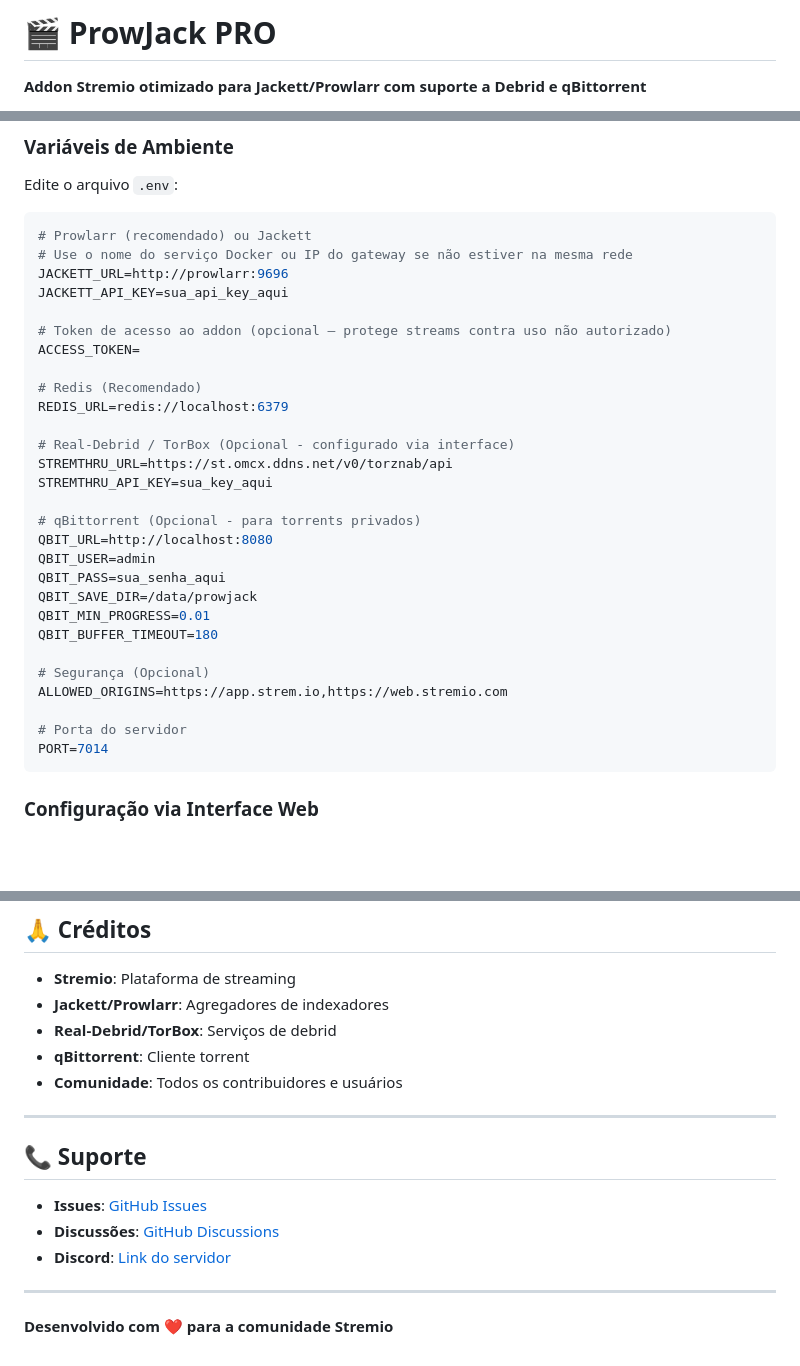
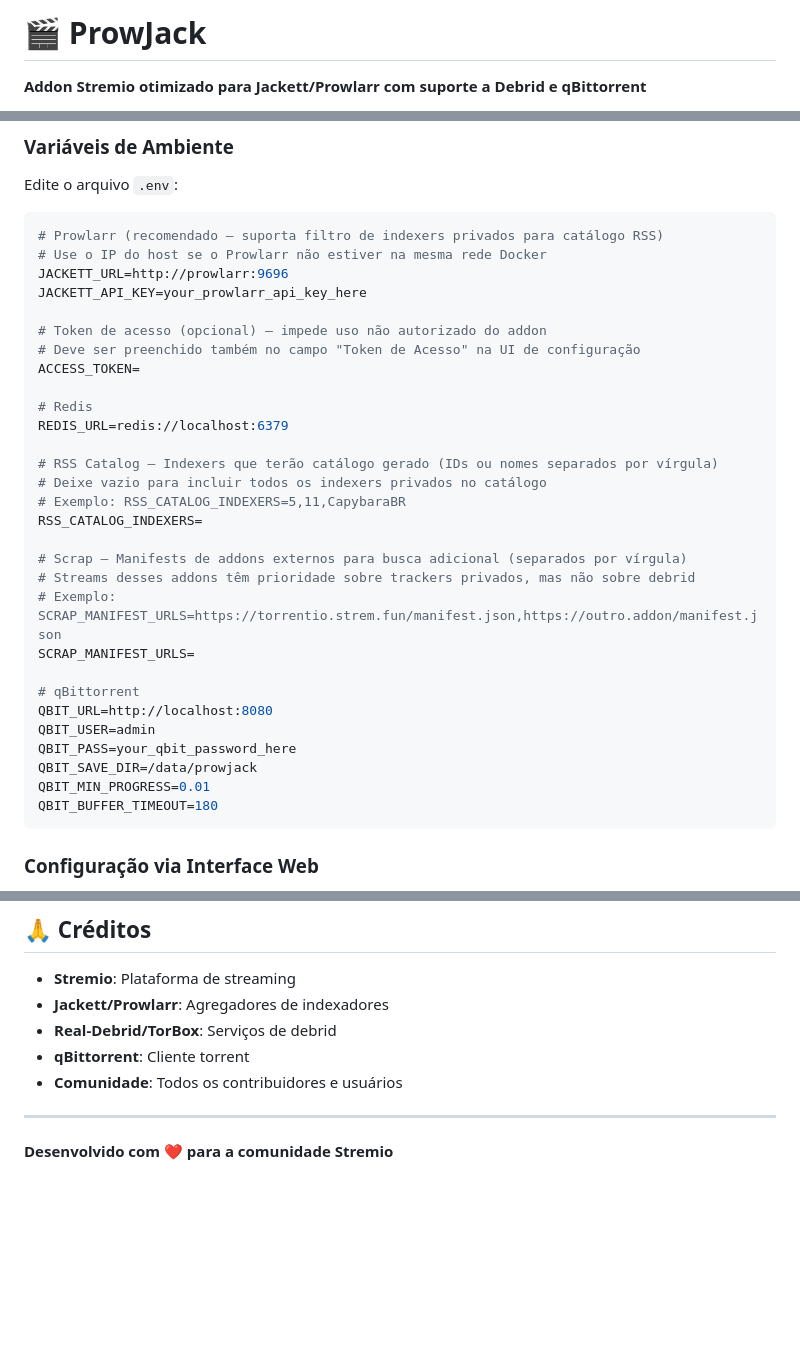
Before and after one commit to juniorterin/prowjack, a Markdown page: README.md, 3 parts joined by grey strips. Rendered like a GitHub page; blank space fills up the shorter version.

Commit message:
Update README for ProwJack and repository links

````diff
--- a/README.md
+++ b/README.md
@@ -1,4 +1,4 @@
-# 🎬 ProwJack PRO
+# 🎬 ProwJack
 
 **Addon Stremio otimizado para Jackett/Prowlarr com suporte a Debrid e qBittorrent**
 
@@ -155,34 +155,35 @@ npm start
 Edite o arquivo `.env`:
 
 ```bash
-# Prowlarr (recomendado) ou Jackett
-# Use o nome do serviço Docker ou IP do gateway se não estiver na mesma rede
+# Prowlarr (recomendado — suporta filtro de indexers privados para catálogo RSS)
+# Use o IP do host se o Prowlarr não estiver na mesma rede Docker
 JACKETT_URL=http://prowlarr:9696
-JACKETT_API_KEY=sua_api_key_aqui
+JACKETT_API_KEY=your_prowlarr_api_key_here
 
-# Token de acesso ao addon (opcional — protege streams contra uso não autorizado)
+# Token de acesso (opcional) — impede uso não autorizado do addon
+# Deve ser preenchido também no campo "Token de Acesso" na UI de configuração
 ACCESS_TOKEN=
 
-# Redis (Recomendado)
+# Redis
 REDIS_URL=redis://localhost:6379
 
-# Real-Debrid / TorBox (Opcional - configurado via interface)
-STREMTHRU_URL=https://st.omcx.ddns.net/v0/torznab/api
-STREMTHRU_API_KEY=sua_key_aqui
+# RSS Catalog — Indexers que terão catálogo gerado (IDs ou nomes separados por vírgula)
+# Deixe vazio para incluir todos os indexers privados no catálogo
+# Exemplo: RSS_CATALOG_INDEXERS=5,11,CapybaraBR
+RSS_CATALOG_INDEXERS=
 
-# qBittorrent (Opcional - para torrents privados)
+# Scrap — Manifests de addons externos para busca adicional (separados por vírgula)
+# Streams desses addons têm prioridade sobre trackers privados, mas não sobre debrid
+# Exemplo: SCRAP_MANIFEST_URLS=https://torrentio.strem.fun/manifest.json,https://outro.addon/manifest.json
+SCRAP_MANIFEST_URLS=
+
+# qBittorrent
 QBIT_URL=http://localhost:8080
 QBIT_USER=admin
-QBIT_PASS=sua_senha_aqui
+QBIT_PASS=your_qbit_password_here
 QBIT_SAVE_DIR=/data/prowjack
 QBIT_MIN_PROGRESS=0.01
 QBIT_BUFFER_TIMEOUT=180
-
-# Segurança (Opcional)
-ALLOWED_ORIGINS=https://app.strem.io,https://web.stremio.com
-
-# Porta do servidor
-PORT=7014
 ```
 
 ### Configuração via Interface Web
@@ -483,12 +484,4 @@ Este projeto é distribuído sob a licença MIT. Veja o arquivo `LICENSE` para m
 
 ---
 
-## 📞 Suporte
-
-- **Issues**: [GitHub Issues](https://github.com/seu-usuario/prowjack-pro/issues)
-- **Discussões**: [GitHub Discussions](https://github.com/seu-usuario/prowjack-pro/discussions)
-- **Discord**: [Link do servidor](https://discord.gg/seu-servidor)
-
----
-
 **Desenvolvido com ❤️ para a comunidade Stremio**
````
Also changed, not shown: other parts of README.md (+1 -1 lines).
